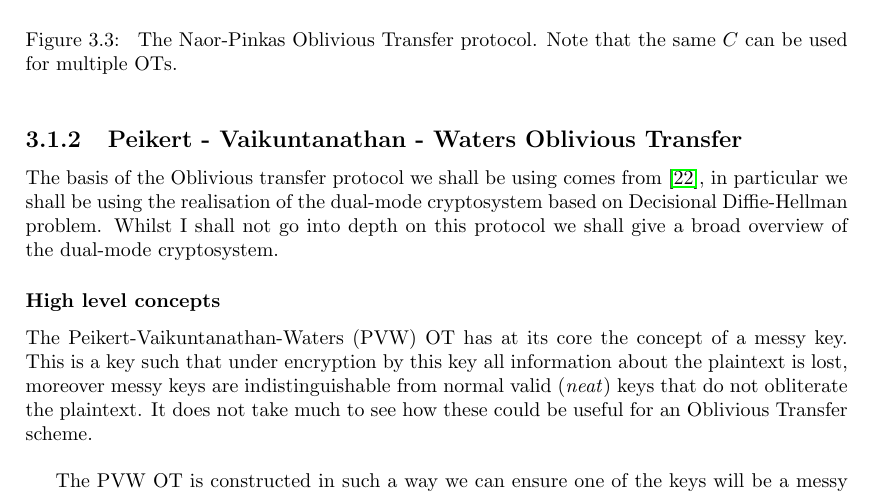
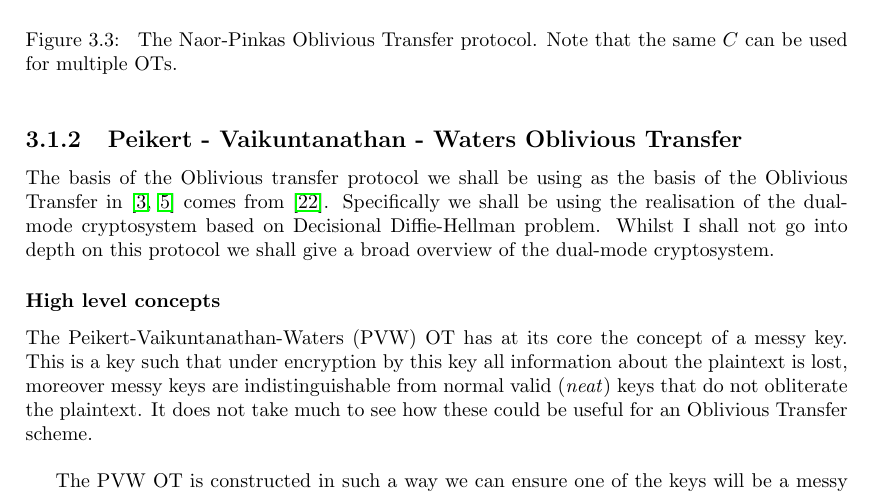
Before and after one commit to nt1124/ThesisCodeSubmission, a LaTeX thesis (Dissertation/Dissertation.tex): part of page 12 of 56, cut so that both start at the same text. Compiled offline with pdfLaTeX; a LaTeX package or settings file that is missing is left out.

Commit message:
Okay one more time

```diff
--- a/Dissertation/Dissertation.tex
+++ b/Dissertation/Dissertation.tex
@@ -325,7 +325,7 @@
 
 			% THIS NEED TIDYING UP
 			\subsection{Peikert - Vaikuntanathan - Waters Oblivious Transfer} \label{sub:dualModeCryptoOT}
-				The basis of the Oblivious transfer protocol we shall be using comes from \cite{PVW_OT_2008}, in particular we shall be using the realisation of the dual-mode cryptosystem based on Decisional Diffie-Hellman problem. Whilst I shall not go into depth on this protocol we shall give a broad overview of the dual-mode cryptosystem.
+				The basis of the Oblivious transfer protocol we shall be using as the basis of the Oblivious Transfer in \cite{LindellAndPinkas2011, Lindell_CnC_2013} comes from \cite{PVW_OT_2008}. Specifically we shall be using the realisation of the dual-mode cryptosystem based on Decisional Diffie-Hellman problem. Whilst I shall not go into depth on this protocol we shall give a broad overview of the dual-mode cryptosystem.
 
 				\subsubsection{High level concepts}
 					The Peikert-Vaikuntanathan-Waters (PVW) OT has at its core the concept of a messy key. This is a key such that under encryption by this key all information about the plaintext is lost, moreover messy keys are indistinguishable from normal valid (\emph{neat}) keys that do not obliterate the plaintext. It does not take much to see how these could be useful for an Oblivious Transfer scheme.\\
```
Also changed, not shown: Dissertation/Dissertation.pdf, README.txt, 4 other files.
